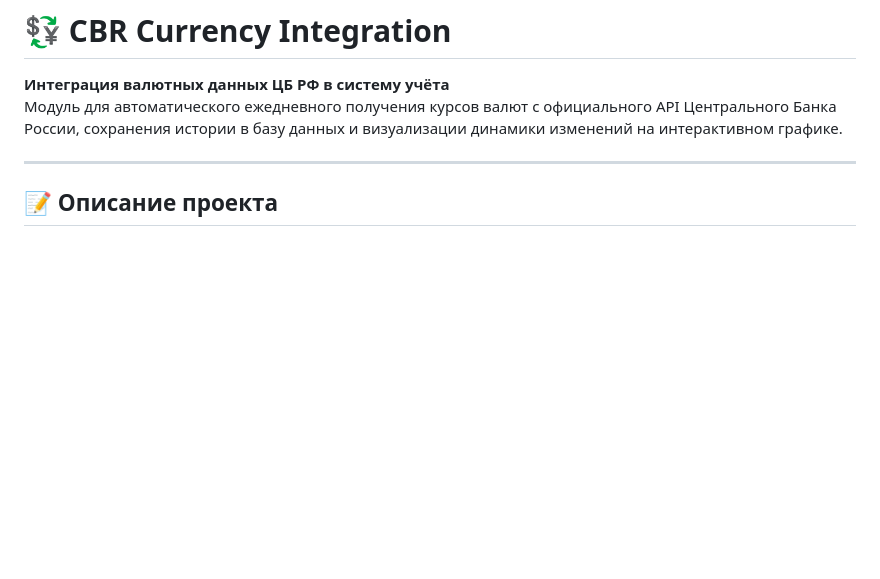
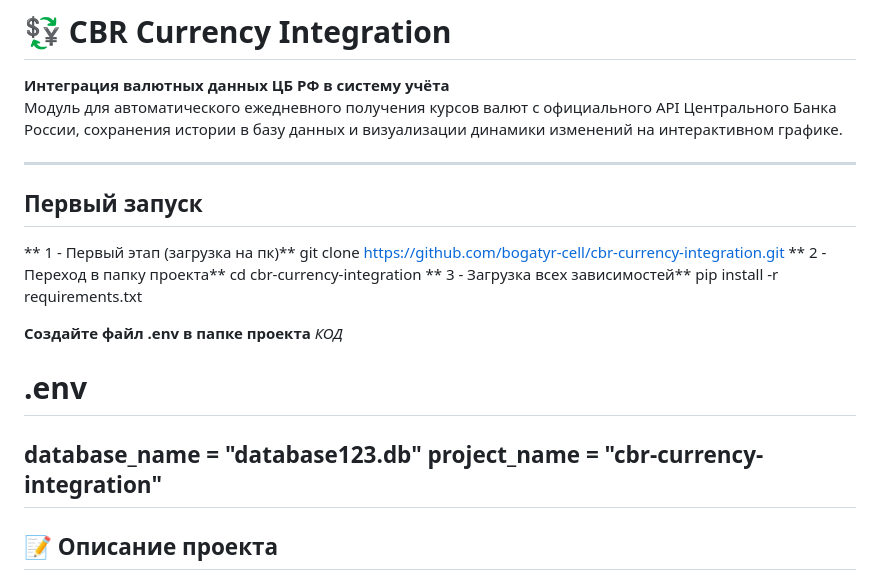
Before and after one commit to bogatyr-cell/cbr-currency-integration, a Markdown page: README.md, the part around the change. GitHub-like rendering; blank space fills up the shorter version.

```diff
--- a/README.md
+++ b/README.md
@@ -4,7 +4,20 @@
 Модуль для автоматического ежедневного получения курсов валют с официального API Центрального Банка России, сохранения истории в базу данных и визуализации динамики изменений на интерактивном графике.
 
 ---
+## Первый запуск
+** 1 - Первый этап (загрузка на пк)**
+git clone https://github.com/bogatyr-cell/cbr-currency-integration.git
+** 2 - Переход в папку проекта**
+cd cbr-currency-integration
+** 3 - Загрузка всех зависимостей**
+pip install -r requirements.txt
 
+**Создайте файл .env в папке проекта**
+*КОД*
+# .env
+database_name = "database123.db"
+project_name = "cbr-currency-integration"
+---
 ## 📝 Описание проекта
 
 **Задача:**
```
